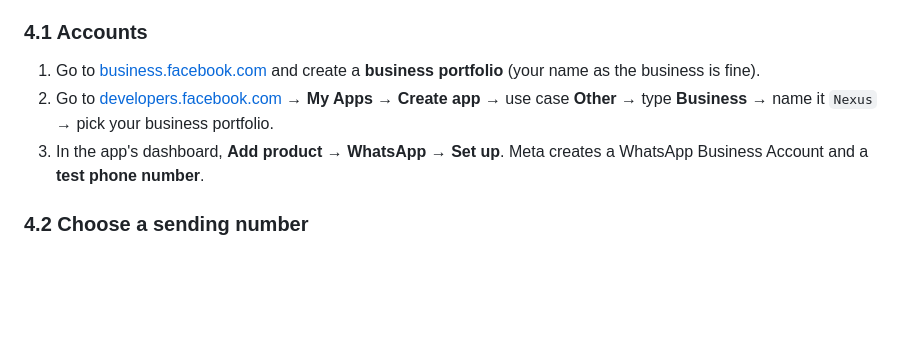
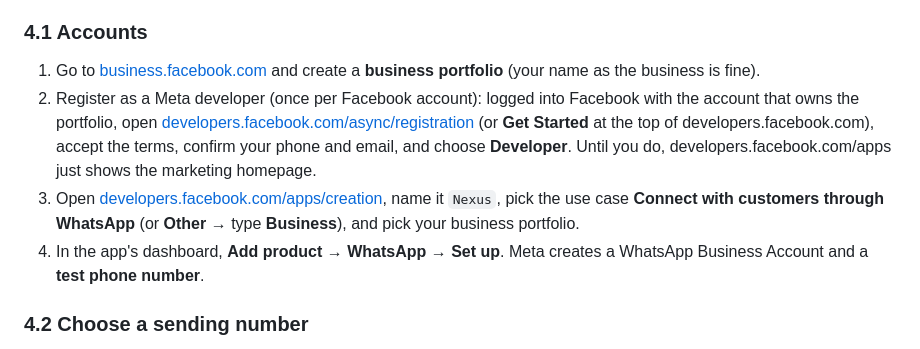
Before and after one commit to SS12dev/nexus-system, a Markdown page: docs/setup-for-friends.md, the part around the change. GitHub-like rendering; blank space fills up the shorter version.

Commit message:
Add Meta developer registration to the WhatsApp setup steps
Co-Authored-By: Claude Opus 5.5 <noreply@anthropic.com>
Claude-Session: https://claude.ai/code/session_01TXUKZ8djacX2oaKjP2o4uK

```diff
--- a/docs/setup-for-friends.md
+++ b/docs/setup-for-friends.md
@@ -117,10 +117,16 @@ WhatsApp. It uses Meta's WhatsApp Business **Cloud API**.
 
 1. Go to [business.facebook.com](https://business.facebook.com) and create a **business
    portfolio** (your name as the business is fine).
-2. Go to [developers.facebook.com](https://developers.facebook.com) → **My Apps → Create
-   app** → use case **Other** → type **Business** → name it `Nexus` → pick your business
-   portfolio.
-3. In the app's dashboard, **Add product → WhatsApp → Set up**. Meta creates a WhatsApp
+2. Register as a Meta developer (once per Facebook account): logged into Facebook with the
+   account that owns the portfolio, open
+   [developers.facebook.com/async/registration](https://developers.facebook.com/async/registration)
+   (or **Get Started** at the top of developers.facebook.com), accept the terms, confirm your
+   phone and email, and choose **Developer**. Until you do, developers.facebook.com/apps just
+   shows the marketing homepage.
+3. Open [developers.facebook.com/apps/creation](https://developers.facebook.com/apps/creation/),
+   name it `Nexus`, pick the use case **Connect with customers through WhatsApp** (or **Other**
+   → type **Business**), and pick your business portfolio.
+4. In the app's dashboard, **Add product → WhatsApp → Set up**. Meta creates a WhatsApp
    Business Account and a **test phone number**.
 
 ### 4.2 Choose a sending number
```
